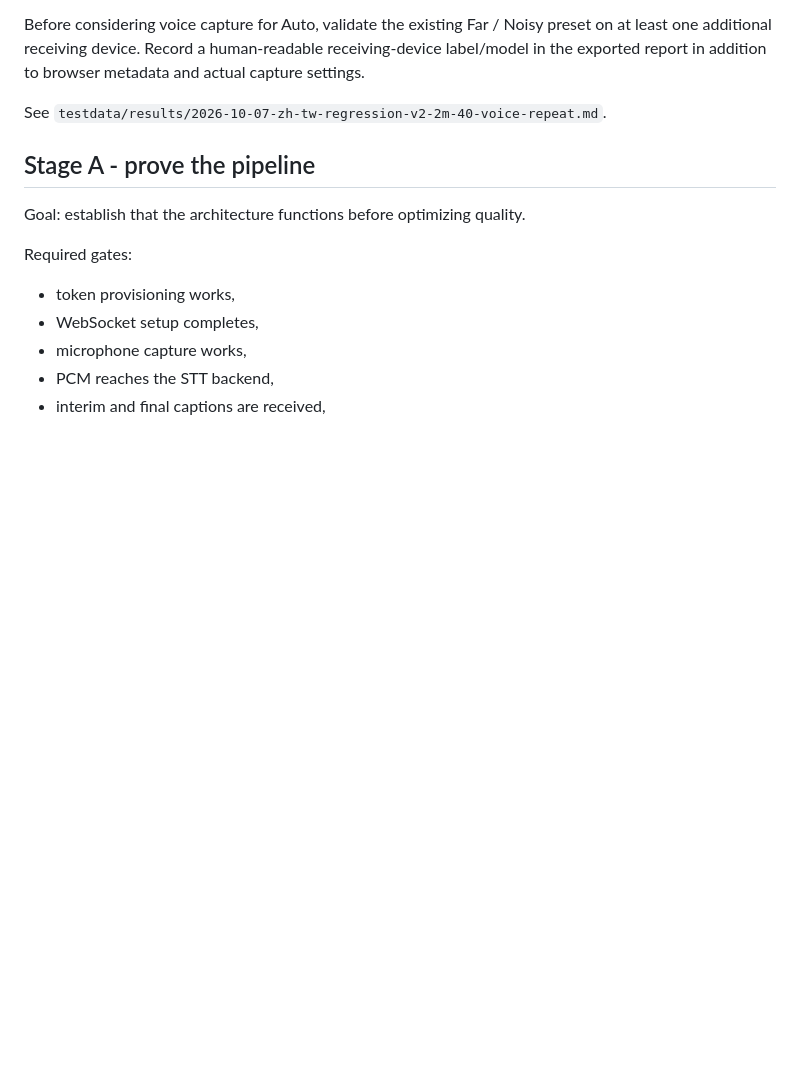
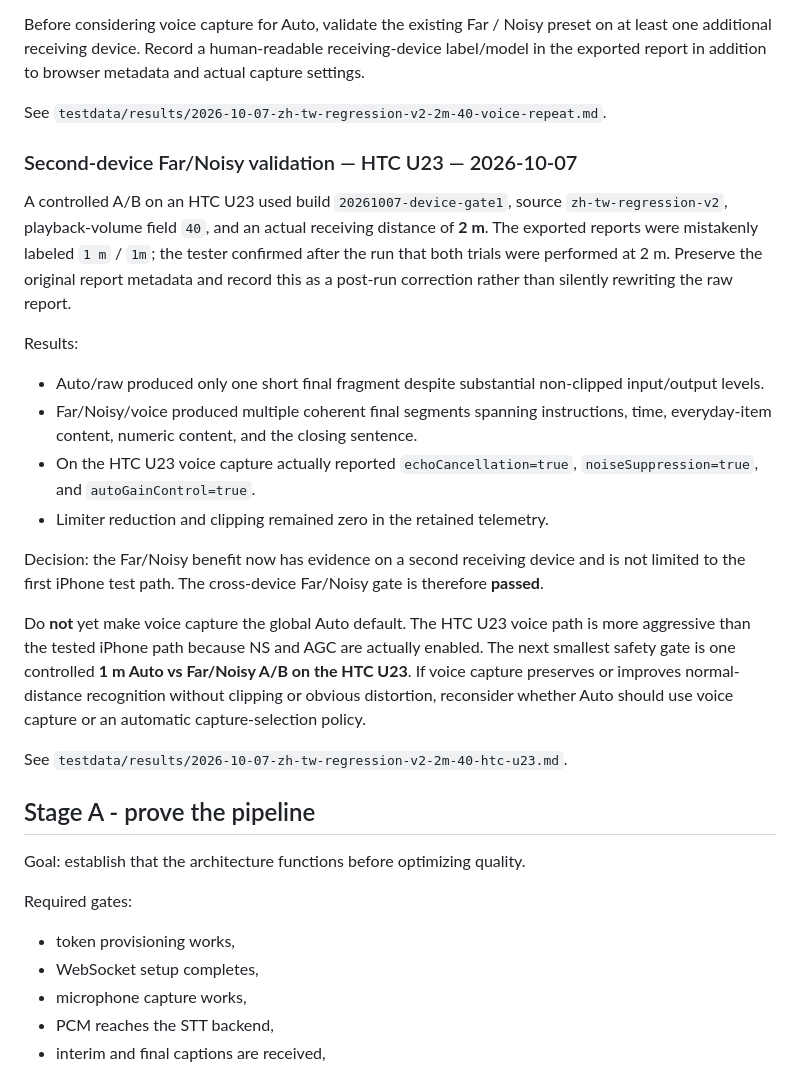
Before and after one commit to edisontw/hearlens, a Markdown page: docs/DEVELOPMENT_VALIDATION_STRATEGY.md, the part around the change. Rendered like a GitHub page; blank space fills up the shorter version.

Commit message:
Record HTC U23 cross-device Far/Noisy validation
Document the tester-confirmed 2 m condition, mark the second-device Far/Noisy gate passed, and define a 1 m HTC U23 safety A/B before any Auto-policy change.

```diff
--- a/docs/DEVELOPMENT_VALIDATION_STRATEGY.md
+++ b/docs/DEVELOPMENT_VALIDATION_STRATEGY.md
@@ -135,6 +135,23 @@ This closes the Near/Normal labeling question for the current input policy. Re-o
 Before considering voice capture for Auto, validate the existing Far / Noisy preset on at least one additional receiving device. Record a human-readable receiving-device label/model in the exported report in addition to browser metadata and actual capture settings.
 
 See `testdata/results/2026-10-07-zh-tw-regression-v2-2m-40-voice-repeat.md`.
+
+### Second-device Far/Noisy validation — HTC U23 — 2026-10-07
+
+A controlled A/B on an HTC U23 used build `20261007-device-gate1`, source `zh-tw-regression-v2`, playback-volume field `40`, and an actual receiving distance of **2 m**. The exported reports were mistakenly labeled `1 m` / `1m`; the tester confirmed after the run that both trials were performed at 2 m. Preserve the original report metadata and record this as a post-run correction rather than silently rewriting the raw report.
+
+Results:
+
+- Auto/raw produced only one short final fragment despite substantial non-clipped input/output levels.
+- Far/Noisy/voice produced multiple coherent final segments spanning instructions, time, everyday-item content, numeric content, and the closing sentence.
+- On the HTC U23 voice capture actually reported `echoCancellation=true`, `noiseSuppression=true`, and `autoGainControl=true`.
+- Limiter reduction and clipping remained zero in the retained telemetry.
+
+Decision: the Far/Noisy benefit now has evidence on a second receiving device and is not limited to the first iPhone test path. The cross-device Far/Noisy gate is therefore **passed**.
+
+Do **not** yet make voice capture the global Auto default. The HTC U23 voice path is more aggressive than the tested iPhone path because NS and AGC are actually enabled. The next smallest safety gate is one controlled **1 m Auto vs Far/Noisy A/B on the HTC U23**. If voice capture preserves or improves normal-distance recognition without clipping or obvious distortion, reconsider whether Auto should use voice capture or an automatic capture-selection policy.
+
+See `testdata/results/2026-10-07-zh-tw-regression-v2-2m-40-htc-u23.md`.
 
 ## Stage A - prove the pipeline
 
```
Also changed, not shown: docs/ROADMAP.md (+2 -1 lines), 1 other file.
